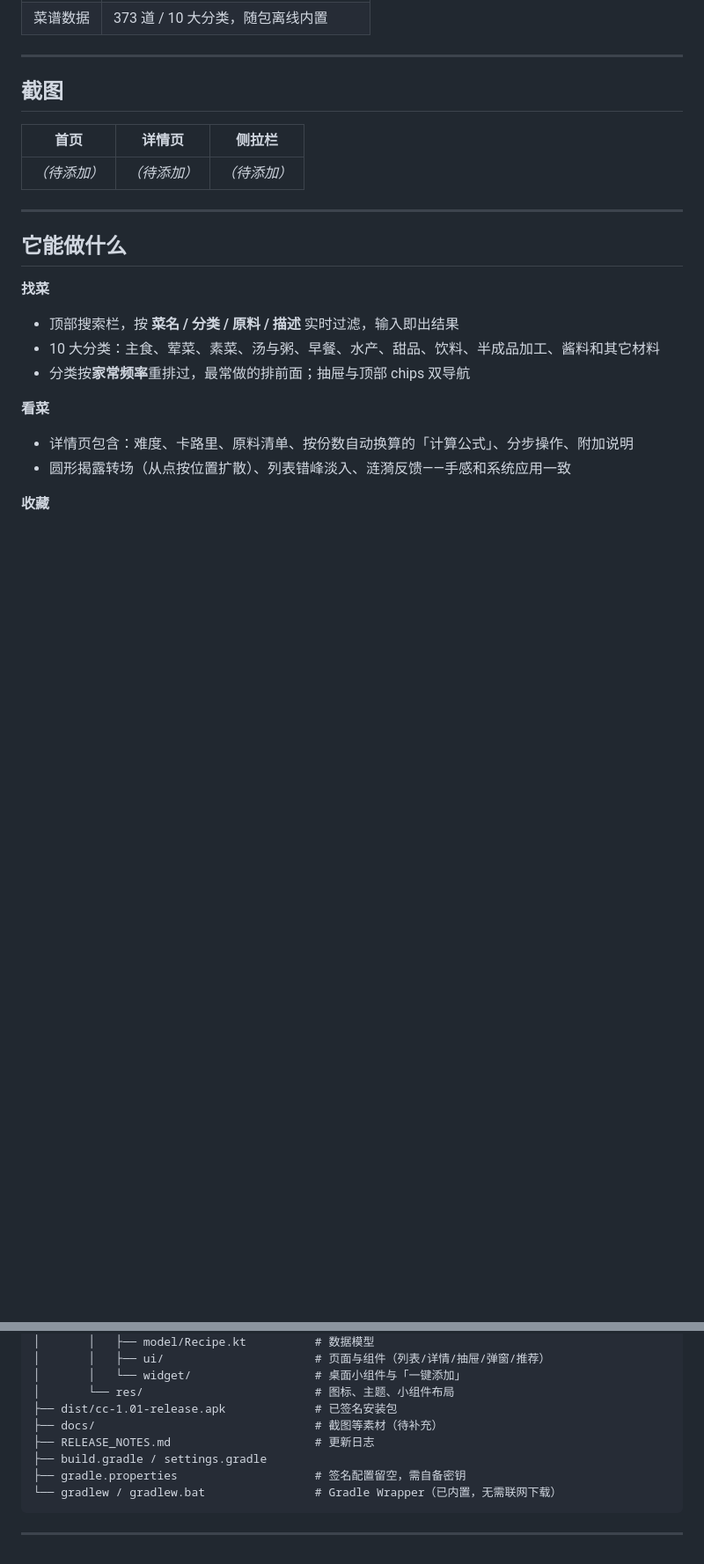
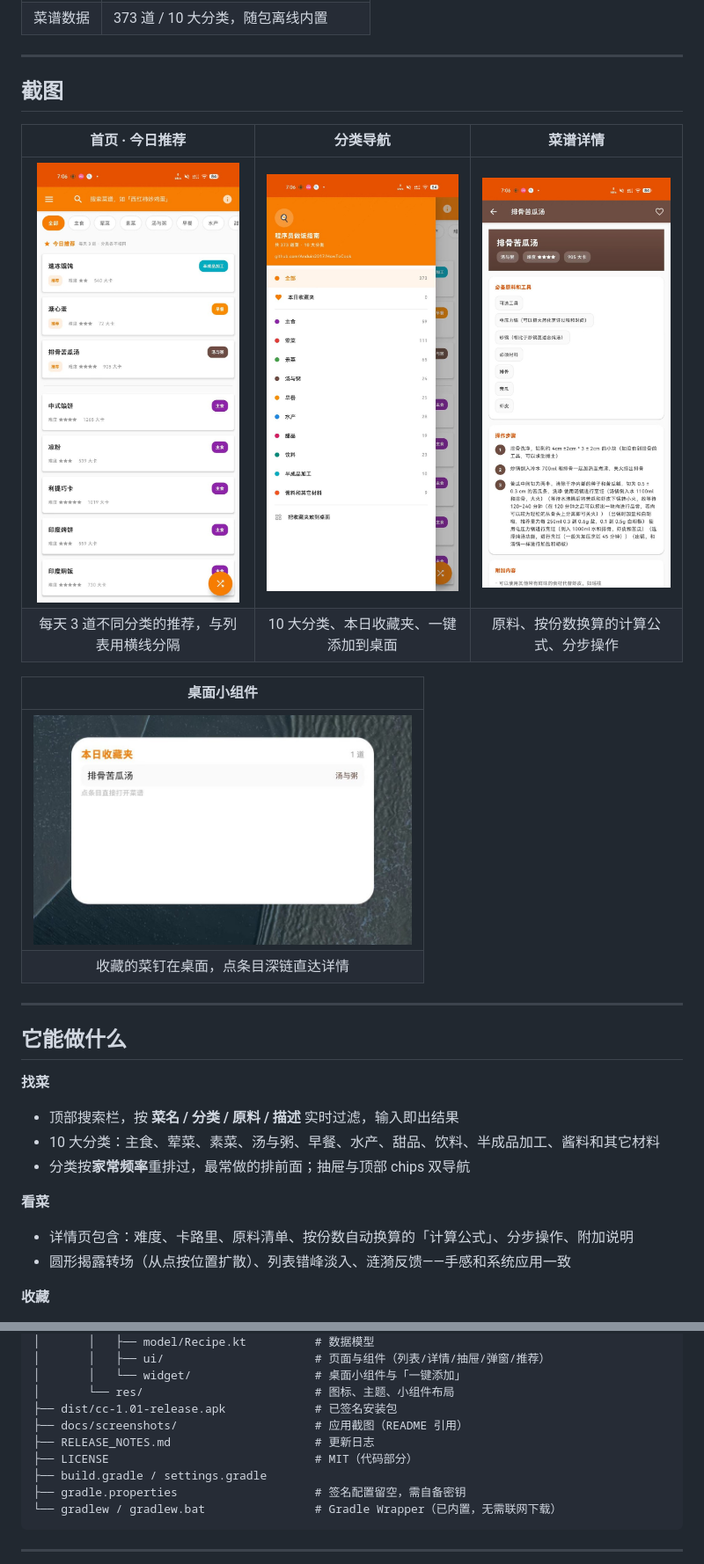
Before and after one commit to Typeun/How-to-cook, a Markdown page: README.md, 2 parts joined by grey strips. Shown at 88% size. Drawn GitHub-style; pictures changed too: docs/screenshots/detail.jpg (added), docs/screenshots/drawer.jpg (added), docs/screenshots/home.jpg (added); blank space fills up the shorter version.

Commit message:
docs: 补上 4 张应用截图并填入 README 截图区
- 首页（今日推荐）/ 分类导航 / 菜谱详情 / 桌面小组件
- 统一压到 720px 宽、progressive JPEG，四张共 302 KB
- 目录树补 LICENSE 条目

```diff
--- a/README.md
+++ b/README.md
@@ -16,11 +16,15 @@
 
 ## 截图
 
-<!-- 待补充：把 3~4 张手机截图放进 docs/screenshots/，然后把下面两行改成图片引用 -->
+| 首页 · 今日推荐 | 分类导航 | 菜谱详情 |
+|:---:|:---:|:---:|
+| <img src="docs/screenshots/home.jpg" width="230" alt="首页"> | <img src="docs/screenshots/drawer.jpg" width="230" alt="分类导航"> | <img src="docs/screenshots/detail.jpg" width="230" alt="菜谱详情"> |
+| 每天 3 道不同分类的推荐，与列表用横线分隔 | 10 大分类、本日收藏夹、一键添加到桌面 | 原料、按份数换算的计算公式、分步操作 |
 
-| 首页 | 详情页 | 侧拉栏 |
-|---|---|---|
-| _（待添加）_ | _（待添加）_ | _（待添加）_ |
+| 桌面小组件 |
+|:---:|
+| <img src="docs/screenshots/widget.jpg" width="430" alt="桌面小组件"> |
+| 收藏的菜钉在桌面，点条目深链直达详情 |
 
 ---
 
@@ -108,8 +112,9 @@ sha256sum cc-1.01-release.apk
 │       │   └── widget/                  # 桌面小组件与「一键添加」
 │       └── res/                         # 图标、主题、小组件布局
 ├── dist/cc-1.01-release.apk             # 已签名安装包
-├── docs/                                # 截图等素材（待补充）
+├── docs/screenshots/                    # 应用截图（README 引用）
 ├── RELEASE_NOTES.md                     # 更新日志
+├── LICENSE                              # MIT（代码部分）
 ├── build.gradle / settings.gradle
 ├── gradle.properties                    # 签名配置留空，需自备密钥
 └── gradlew / gradlew.bat                # Gradle Wrapper（已内置，无需联网下载）
```
Also changed, not shown: other parts of README.md (+0 -2 lines).
